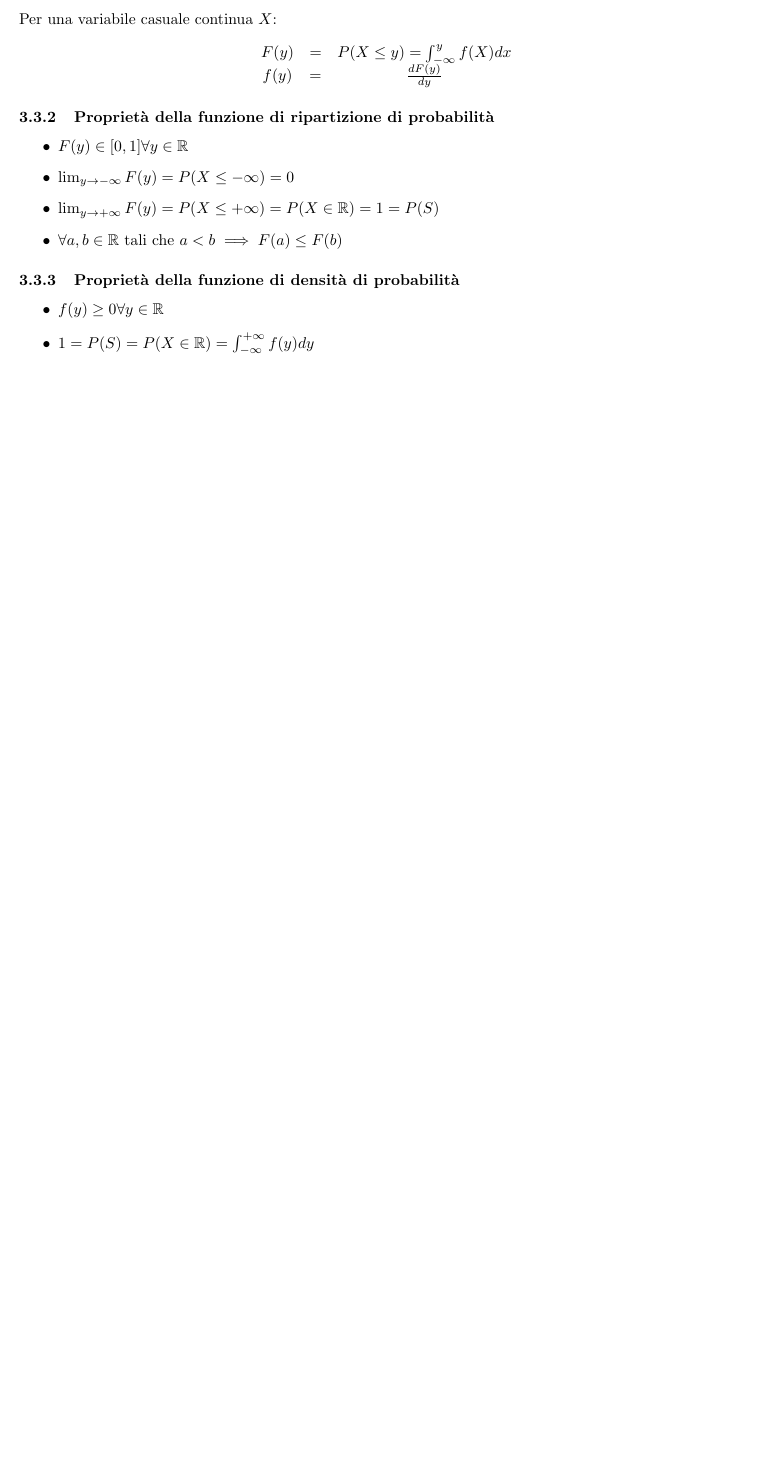
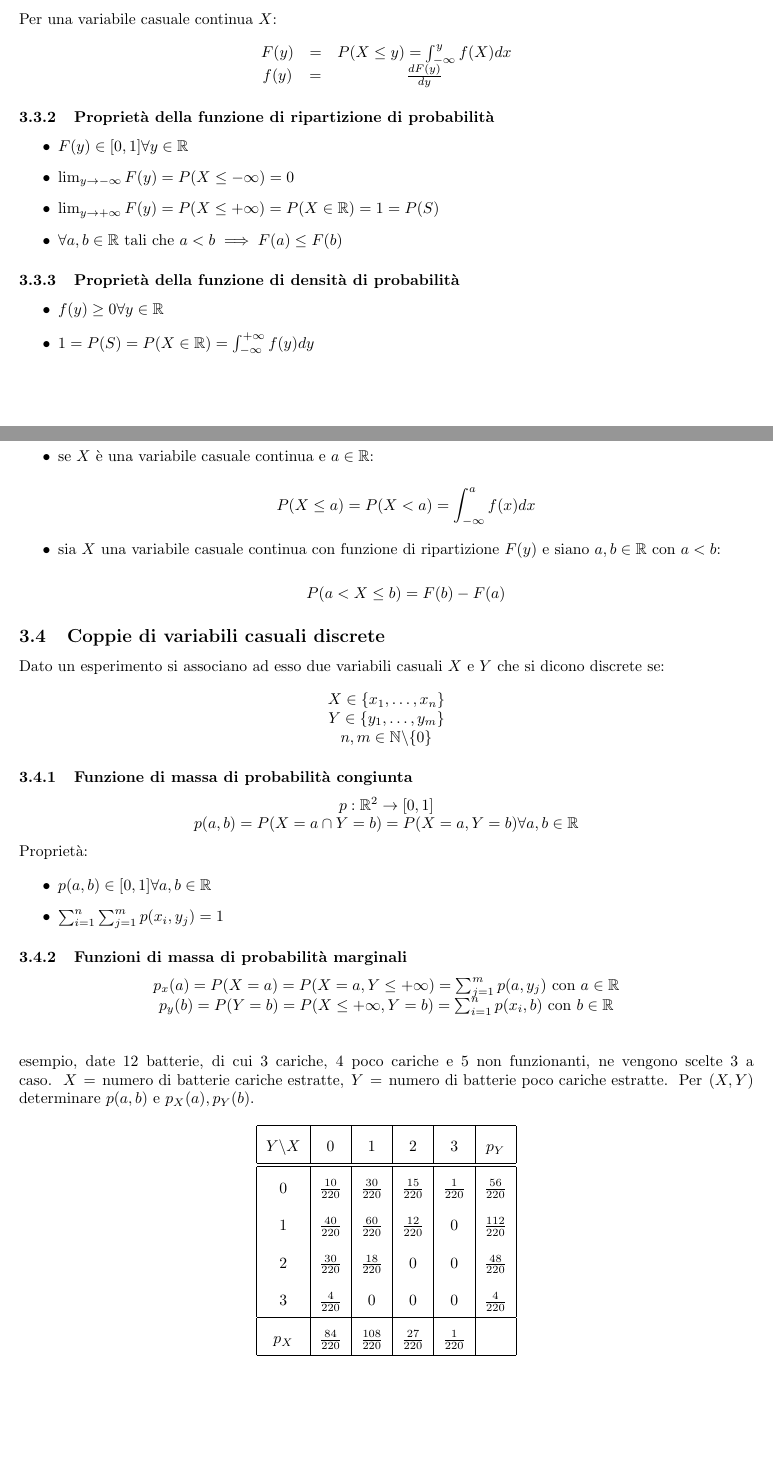
Before and after one commit to le0flo/appunti, a LaTeX document (matematica-applicata/main.tex, which reads matematica-applicata/03-variabili-casuali.tex): part of page 5 of 5 before the commit and two parts of pages 5 and 6 of 8 after it, the two joined at a grey line, cut so that both start at the same text, the shorter picture padded with empty space. Compiled offline with pdfLaTeX.

Commit message:
messi in pari con la lezione 4 di matematica applicata

```diff
--- a/matematica-applicata/03-variabili-casuali.tex
+++ b/matematica-applicata/03-variabili-casuali.tex
@@ -81,3 +81,79 @@ $$
     \item $1 = P(S) = P(X \in \mathbb{R}) = \int^{+\infty}_{-\infty} f(y)dy$
 \end{itemize}
 
+\subsubsection{Proprietà}
+
+\begin{itemize}
+    \item se $X$ è una variabile casuale continua e $a \in \mathbb{R}$:
+
+    $$
+    P(X \leq a) = P(X < a) = \int^a_{-\infty}f(x)dx
+    $$
+
+    \item sia $X$ una variabile casuale continua con funzione di ripartizione $F(y)$ e siano $a,b \in \mathbb{R}$ con $a < b$:
+
+    $$
+    P(a < X \leq b) = F(b) - F(a)
+    $$
+\end{itemize}
+
+\subsection{Coppie di variabili casuali discrete}
+
+Dato un esperimento si associano ad esso due variabili casuali $X$ e $Y$ che si dicono discrete se:
+
+$$
+\begin{matrix}
+X \in \{x_1, \dots, x_n\} \\
+Y \in \{y_1, \dots, y_m\} \\
+n,m \in \mathbb{N} \backslash \{0\}
+\end{matrix}
+$$
+
+\subsubsection{Funzione di massa di probabilità congiunta}
+
+$$
+\begin{matrix}
+p:\mathbb{R}^2 \to [0,1] \\
+p(a,b) = P(X=a \cap Y=b) = P(X=a, Y=b) \forall a,b \in \mathbb{R}
+\end{matrix}
+$$
+
+\noindent
+Proprietà:
+
+\begin{itemize}
+    \item $p(a,b) \in [0,1] \forall a,b \in \mathbb{R}$
+    \item $\sum^n_{i=1} \sum^m_{j=1} p(x_i, y_j) = 1$
+\end{itemize}
+
+\subsubsection{Funzioni di massa di probabilità marginali}
+
+$$
+\begin{matrix}
+p_x(a) = P(X=a) = P(X=a, Y\leq+\infty) = \sum^m_{j=1} p(a, y_j) \text{ con } a \in \mathbb{R} \\
+p_y(b) = P(Y=b) = P(X\leq+\infty, Y=b) = \sum^n_{i=1} p(x_i, b) \text{ con } b \in \mathbb{R} \\
+\end{matrix}
+$$\\
+
+\noindent
+esempio, date 12 batterie, di cui 3 cariche, 4 poco cariche e 5 non funzionanti, ne vengono scelte 3 a caso.
+$X = \text{numero di batterie cariche estratte}$, $Y = \text{numero di batterie poco cariche estratte}$.
+Per $(X,Y)$ determinare $p(a,b)$ e $p_X(a),p_Y(b)$.
+
+\begin{center}
+\renewcommand{\arraystretch}{2}
+\begin{tabular}{ |c|c|c|c|c|c| }
+\hline
+$Y \backslash X$ & 0 & 1 & 2 & 3 & $p_Y$ \\
+\hline
+\hline
+0 & $\frac{10}{220}$ & $\frac{30}{220}$ & $\frac{15}{220}$ & $\frac{1}{220}$ & $\frac{56}{220}$ \\
+1 & $\frac{40}{220}$ & $\frac{60}{220}$ & $\frac{12}{220}$ & 0 & $\frac{112}{220}$ \\
+2 & $\frac{30}{220}$ & $\frac{18}{220}$ & 0 & 0 & $\frac{48}{220}$ \\
+3 & $\frac{4}{220}$ & 0 & 0 & 0 & $\frac{4}{220}$ \\
+\hline
+$p_X$ & $\frac{84}{220}$ & $\frac{108}{220}$ & $\frac{27}{220}$ & $\frac{1}{220}$ & \\
+\hline
+\end{tabular}
+\renewcommand{\arraystretch}{1}
+\end{center}
```
Also changed, not shown: matematica-applicata/03-variabili-casuali.tex (111 more changed lines).
